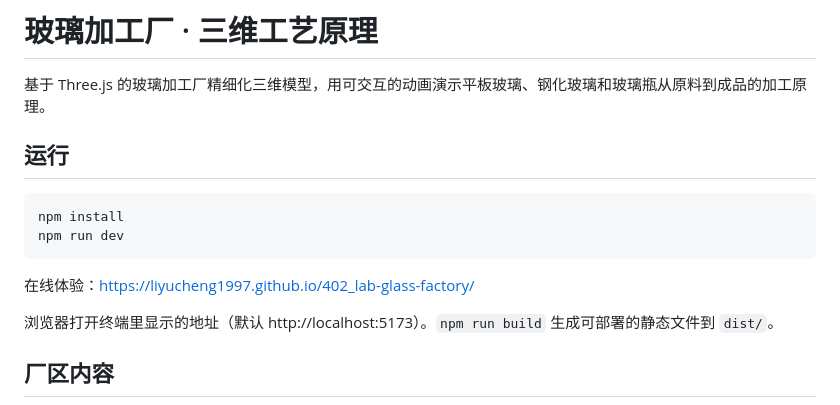
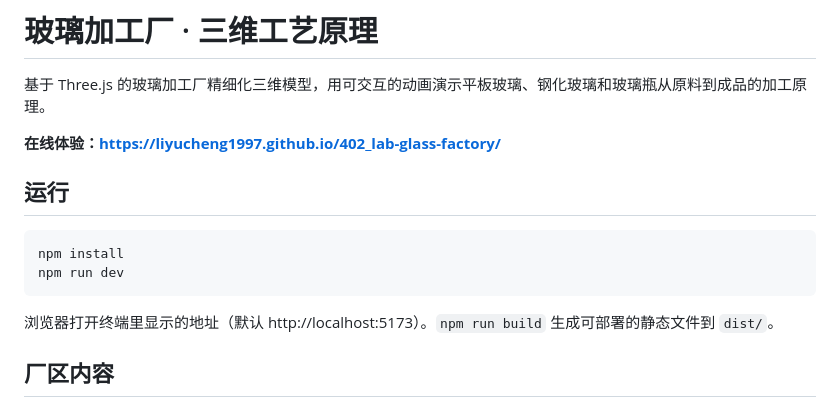
Before and after one commit to Liyucheng1997/402_lab-glass-factory, a Markdown page: README.md, the part around the change. GitHub-like rendering.

Commit message:
README: move online link to top
Co-Authored-By: Claude Opus 5.5 <noreply@anthropic.com>

````diff
--- a/README.md
+++ b/README.md
@@ -1,6 +1,8 @@
 # 玻璃加工厂 · 三维工艺原理
 
 基于 Three.js 的玻璃加工厂精细化三维模型，用可交互的动画演示平板玻璃、钢化玻璃和玻璃瓶从原料到成品的加工原理。
+
+**在线体验：https://liyucheng1997.github.io/402_lab-glass-factory/**
 
 ## 运行
 
@@ -8,8 +10,6 @@
 npm install
 npm run dev
 ```
-
-在线体验：https://liyucheng1997.github.io/402_lab-glass-factory/
 
 浏览器打开终端里显示的地址（默认 http://localhost:5173）。`npm run build` 生成可部署的静态文件到 `dist/`。
 
````
